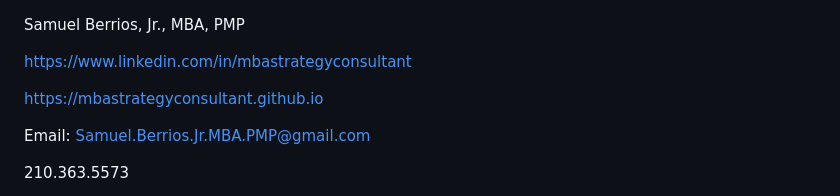
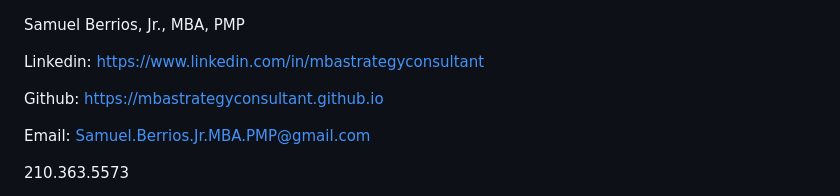
Before and after one commit to mbastrategyconsultant/mbastrategyconsultant.github.io, a Markdown page: README.md, the part around the change. Rendered like a GitHub page.

```diff
--- a/README.md
+++ b/README.md
@@ -1,8 +1,8 @@
 Samuel Berrios, Jr., MBA, PMP
 
-https://www.linkedin.com/in/mbastrategyconsultant
+Linkedin: https://www.linkedin.com/in/mbastrategyconsultant
 
-https://mbastrategyconsultant.github.io
+Github: https://mbastrategyconsultant.github.io
 
 Email: Samuel.Berrios.Jr.MBA.PMP@gmail.com
 
```
